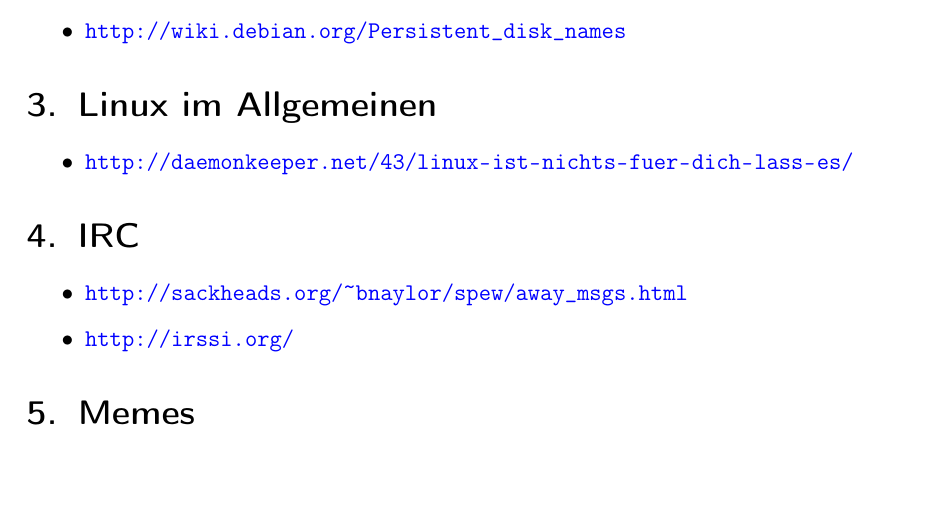
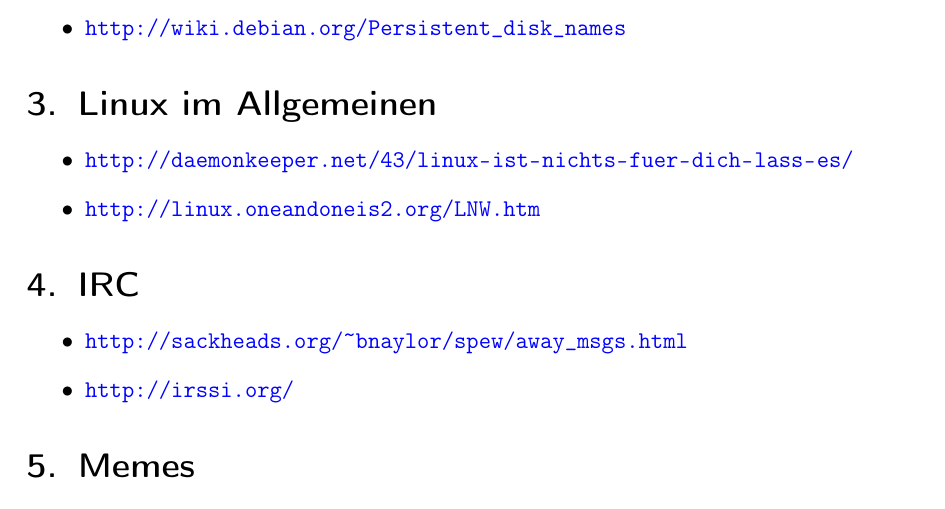
Before and after one commit to mosfetkiller/irc-kb, a LaTeX document (mosfetkiller.tex, which reads parts/technical.tex): part of page 3 of 9, cut so that both start at the same text. Compiled offline with pdfLaTeX.

Commit message:
added new link

```diff
--- a/parts/technical.tex
+++ b/parts/technical.tex
@@ -19,6 +19,7 @@
 \section{Linux im Allgemeinen}
 \begin{itemize}
 \linkitem{http://daemonkeeper.net/43/linux-ist-nichts-fuer-dich-lass-es/}
+\linkitem{http://linux.oneandoneis2.org/LNW.htm}
 \end{itemize}
 
 \section{IRC}
```
